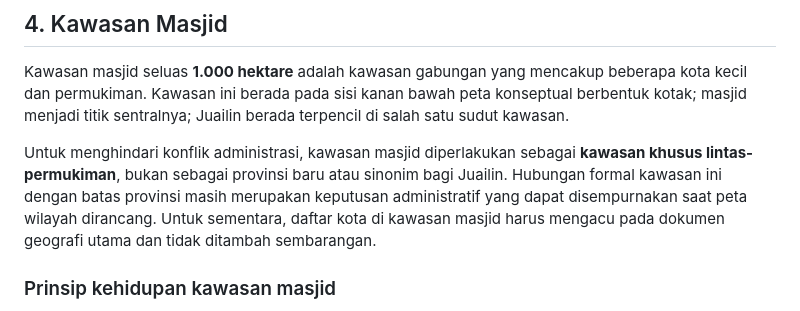
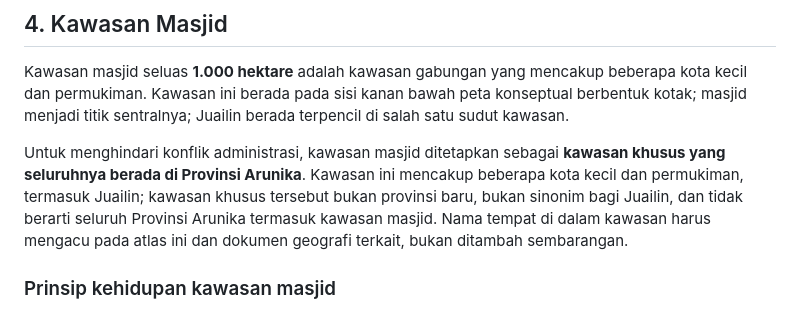
Before and after one commit to rllibo833-sudo/Ecos, a Markdown page: lore/02-dunia-dan-geografi/08-atlas-administratif-negara-ecos.md, the part around the change. Rendered like a GitHub page.

Commit message:
Clarify mosque area's province placement

```diff
--- a/lore/02-dunia-dan-geografi/08-atlas-administratif-negara-ecos.md
+++ b/lore/02-dunia-dan-geografi/08-atlas-administratif-negara-ecos.md
@@ -37,7 +37,7 @@ Dalam rancangan administratif ini, Juailin ditempatkan di Provinsi Arunika. Pene
 
 Kawasan masjid seluas **1.000 hektare** adalah kawasan gabungan yang mencakup beberapa kota kecil dan permukiman. Kawasan ini berada pada sisi kanan bawah peta konseptual berbentuk kotak; masjid menjadi titik sentralnya; Juailin berada terpencil di salah satu sudut kawasan.
 
-Untuk menghindari konflik administrasi, kawasan masjid diperlakukan sebagai **kawasan khusus lintas-permukiman**, bukan sebagai provinsi baru atau sinonim bagi Juailin. Hubungan formal kawasan ini dengan batas provinsi masih merupakan keputusan administratif yang dapat disempurnakan saat peta wilayah dirancang. Untuk sementara, daftar kota di kawasan masjid harus mengacu pada dokumen geografi utama dan tidak ditambah sembarangan.
+Untuk menghindari konflik administrasi, kawasan masjid ditetapkan sebagai **kawasan khusus yang seluruhnya berada di Provinsi Arunika**. Kawasan ini mencakup beberapa kota kecil dan permukiman, termasuk Juailin; kawasan khusus tersebut bukan provinsi baru, bukan sinonim bagi Juailin, dan tidak berarti seluruh Provinsi Arunika termasuk kawasan masjid. Nama tempat di dalam kawasan harus mengacu pada atlas ini dan dokumen geografi terkait, bukan ditambah sembarangan.
 
 ### Prinsip kehidupan kawasan masjid
 
```
